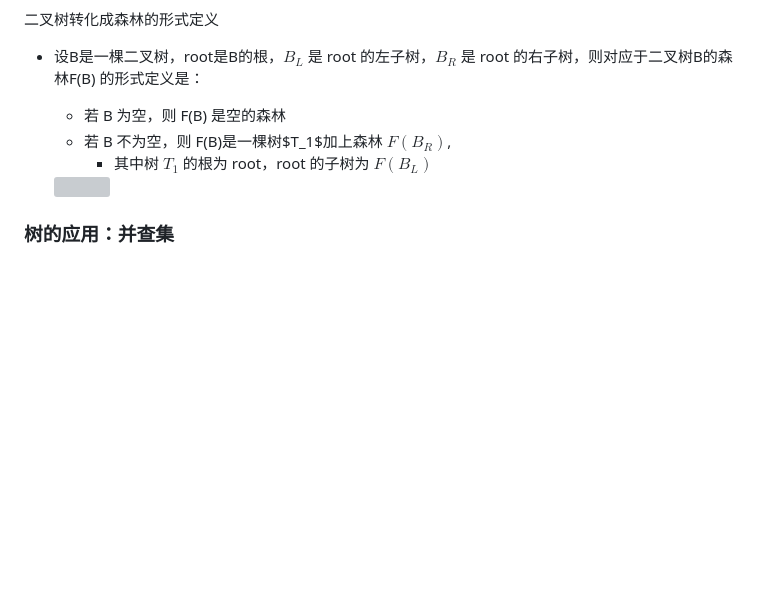
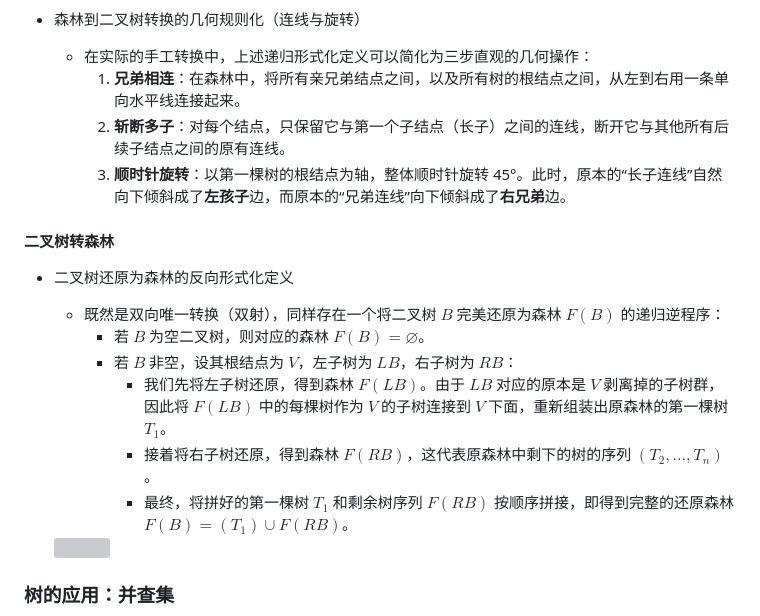
Before and after one commit to Patrickxzm/dsa2026, a Markdown page: ch07.md, the part around one of its changes. Rendered like a GitHub page; blank space fills up the shorter version; grey boxes are pictures that could not be loaded.

```diff
--- a/ch07.md
+++ b/ch07.md
@@ -2549,12 +2559,21 @@ if __name__ == "__main__":
     <img src="images/F2B.png" width=300>
 
 
-二叉树转化成森林的形式定义
-
-- 设B是一棵二叉树，root是B的根，$B_L$ 是 root 的左子树，$B_R$ 是 root 的右子树，则对应于二叉树B的森林F(B) 的形式定义是：
-    - 若 B 为空，则 F(B) 是空的森林
-    - 若 B 不为空，则 F(B)是一棵树$T_1$加上森林 $F(B_R)$,
-        - 其中树 $T_1$ 的根为 root，root 的子树为 $F(B_L)$
+- 森林到二叉树转换的几何规则化（连线与旋转）
+    - 在实际的手工转换中，上述递归形式化定义可以简化为三步直观的几何操作：
+        1. **兄弟相连**：在森林中，将所有亲兄弟结点之间，以及所有树的根结点之间，从左到右用一条单向水平线连接起来。
+        2. **斩断多子**：对每个结点，只保留它与第一个子结点（长子）之间的连线，断开它与其他所有后续子结点之间的原有连线。
+        3. **顺时针旋转**：以第一棵树的根结点为轴，整体顺时针旋转 45°。此时，原本的“长子连线”自然向下倾斜成了**左孩子**边，而原本的“兄弟连线”向下倾斜成了**右兄弟**边。
+
+#### 二叉树转森林
+
+- 二叉树还原为森林的反向形式化定义
+    - 既然是双向唯一转换（双射），同样存在一个将二叉树 $B$ 完美还原为森林 $F(B)$ 的递归逆程序：
+        - 若 $B$ 为空二叉树，则对应的森林 $F(B) = \varnothing$。
+        - 若 $B$ 非空，设其根结点为 $V$，左子树为 $LB$，右子树为 $RB$：
+            - 我们先将左子树还原，得到森林 $F(LB)$。由于 $LB$ 对应的原本是 $V$ 剥离掉的子树群，因此将 $F(LB)$ 中的每棵树作为 $V$ 的子树连接到 $V$ 下面，重新组装出原森林的第一棵树 $T_1$。
+            - 接着将右子树还原，得到森林 $F(RB)$，这代表原森林中剩下的树的序列 $(T_2, \ldots, T_n)$。
+            - 最终，将拼好的第一棵树 $T_1$ 和剩余树序列 $F(RB)$ 按顺序拼接，即得到完整的还原森林 $F(B) = (T_1) \cup F(RB)$。
 
     <img src="images/BorF.png" width=600>
 
```
Also changed, not shown: other parts of ch07.md (+39 -29 lines).
